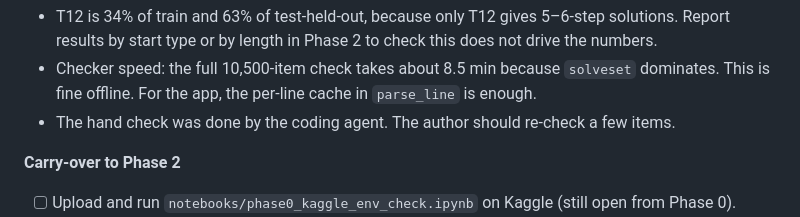
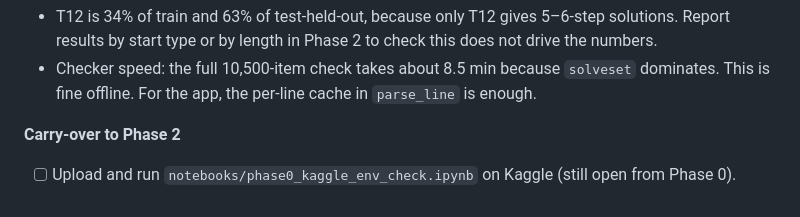
Before and after one commit to AbdulRehmanAntall/firstslip, a Markdown page: PROGRESS.md, the part around the change. GitHub-like rendering.

```diff
--- a/PROGRESS.md
+++ b/PROGRESS.md
@@ -136,7 +136,6 @@ _Planned: 19 – 27 Oct 2026, ~16 h · Gate: checker 100% on 2,000 generated ite
 **Issues / open questions**
 - T12 is 34% of train and 63% of test-held-out, because only T12 gives 5–6-step solutions. Report results by start type or by length in Phase 2 to check this does not drive the numbers.
 - Checker speed: the full 10,500-item check takes about 8.5 min because `solveset` dominates. This is fine offline. For the app, the per-line cache in `parse_line` is enough.
-- The hand check was done by the coding agent. The author should re-check a few items.
 
 **Carry-over to Phase 2**
 - [ ] Upload and run `notebooks/phase0_kaggle_env_check.ipynb` on Kaggle (still open from Phase 0).
```
Also changed, not shown: notes/phase1_hand_check.md (+1 -3 lines).
